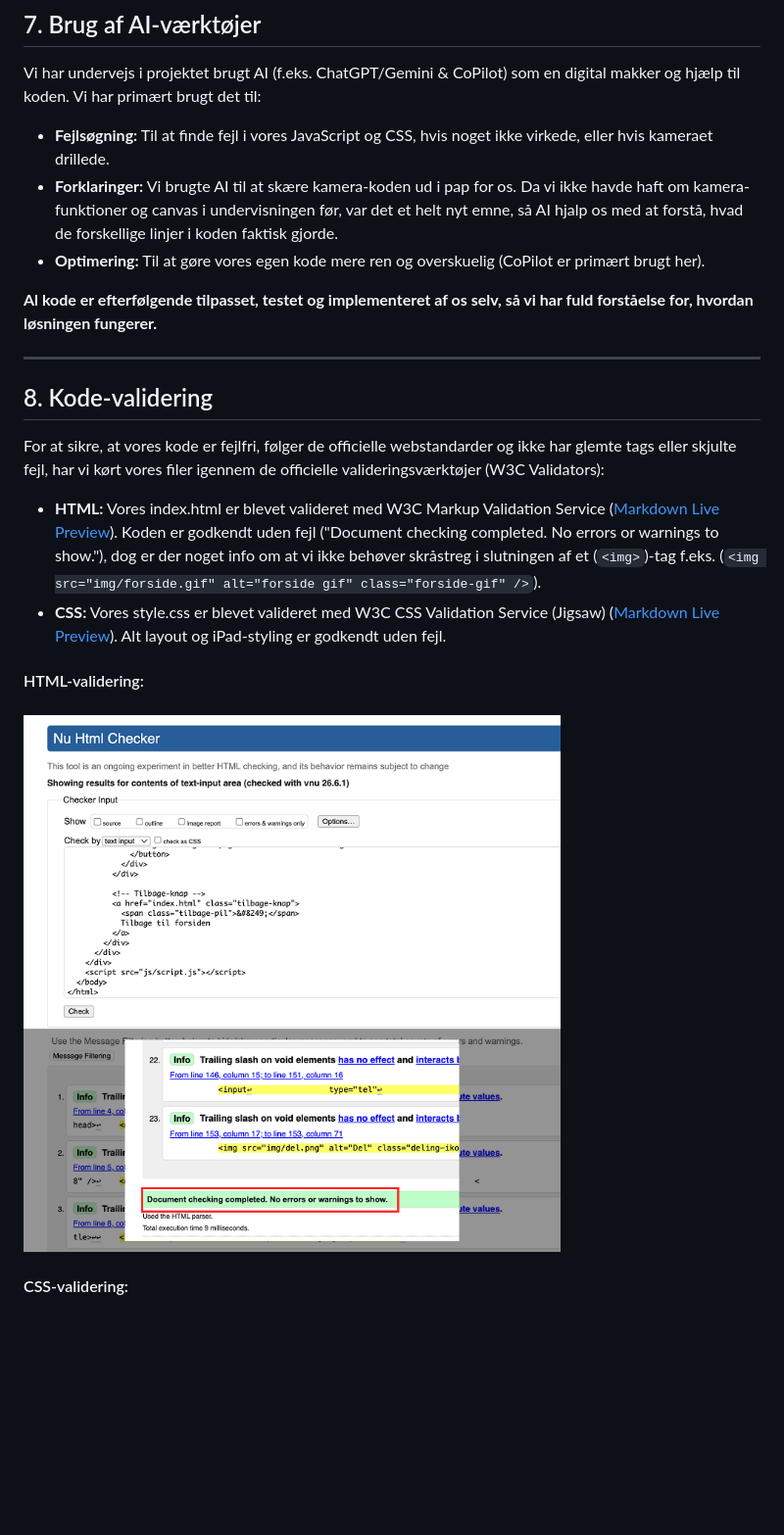
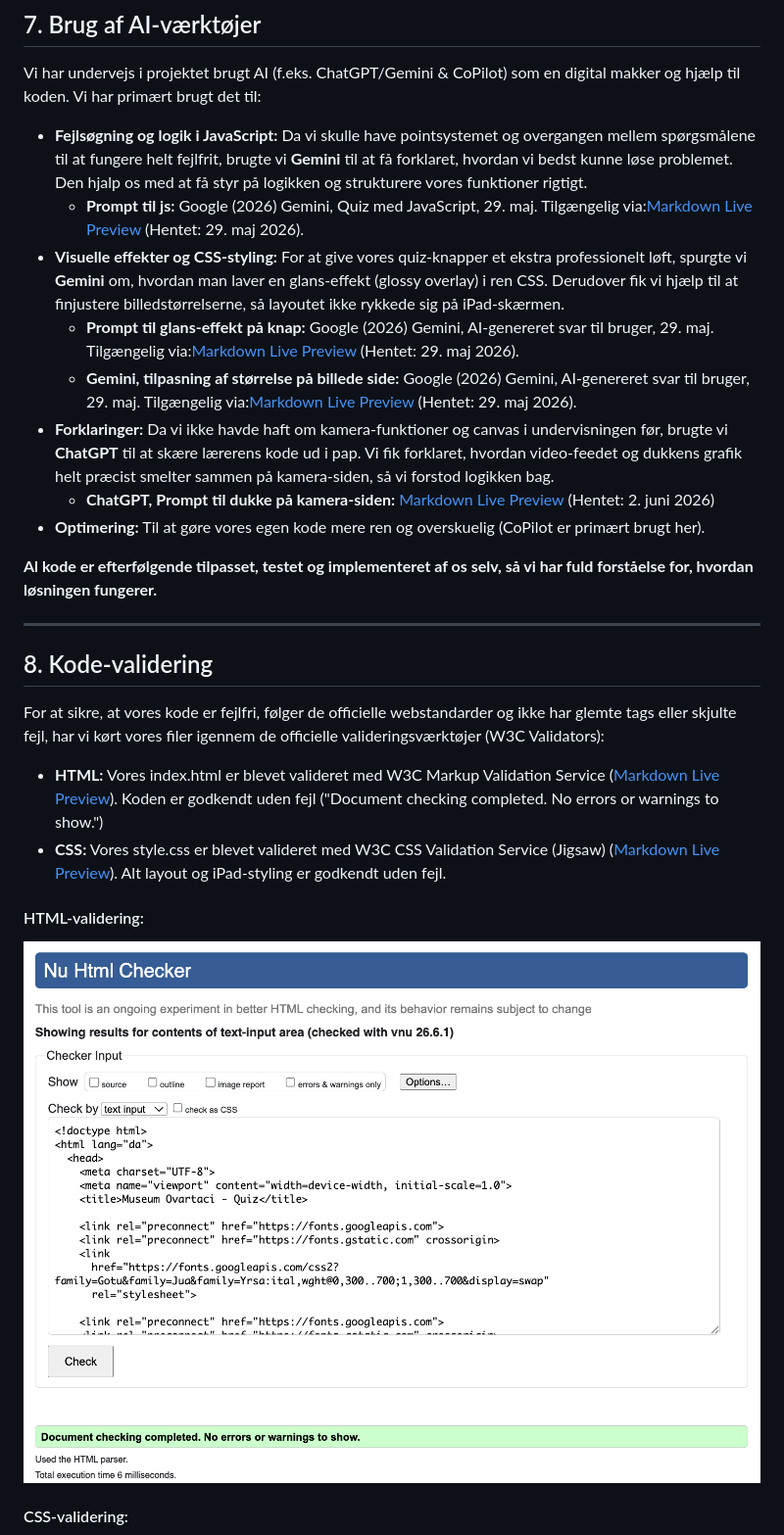
Before and after one commit to mikkeline-dencker/immersive-museum-eksamen-26, a Markdown page: README.md, the part around one of its changes. Shown at 98% size. GitHub-like rendering; pictures changed too: img/html-vali.png; blank space fills up the shorter version.

Commit message:
Ekstra finjusteringer + README
- Fjernet skråstreg i img-tagget, da HTML Checker fortalte os det hverken forstyrrede eller gavnede koden.
- Tilføjet ekstra i #7. på README, (AI prompts)

```diff
--- a/README.md
+++ b/README.md
@@ -149,8 +149,13 @@ At arbejde sammen om koden var en udfordring til at starte med, da vi lige skull
 ## 7. Brug af AI-værktøjer
 
 Vi har undervejs i projektet brugt AI (f.eks. ChatGPT/Gemini & CoPilot) som en digital makker og hjælp til koden. Vi har primært brugt det til:
-* **Fejlsøgning:** Til at finde fejl i vores JavaScript og CSS, hvis noget ikke virkede, eller hvis kameraet drillede.
-* **Forklaringer:** Vi brugte AI til at skære kamera-koden ud i pap for os. Da vi ikke havde haft om kamera-funktioner og canvas i undervisningen før, var det et helt nyt emne, så AI hjalp os med at forstå, hvad de forskellige linjer i koden faktisk gjorde.
+* **Fejlsøgning og logik i JavaScript:** Da vi skulle have pointsystemet og overgangen mellem spørgsmålene til at fungere helt fejlfrit, brugte vi **Gemini** til at få forklaret, hvordan vi bedst kunne løse problemet. Den hjalp os med at få styr på logikken og strukturere vores funktioner rigtigt.
+    * **Prompt til js:** Google (2026) Gemini, Quiz med JavaScript, 29. maj. Tilgængelig via:[Markdown Live Preview](https://gemini.google.com/share/d1c7a66c8f8f) (Hentet: 29. maj 2026).
+* **Visuelle effekter og CSS-styling:** For at give vores quiz-knapper et ekstra professionelt løft, spurgte vi **Gemini** om, hvordan man laver en glans-effekt (glossy overlay) i ren CSS. Derudover fik vi hjælp til at finjustere billedstørrelserne, så layoutet ikke rykkede sig på iPad-skærmen.
+    * **Prompt til glans-effekt på knap:** Google (2026) Gemini, AI-genereret svar til bruger, 29. maj. Tilgængelig via:[Markdown Live Preview](https://gemini.google.com/share/b4782d18ca9c) (Hentet: 29. maj 2026).
+    * **Gemini, tilpasning af størrelse på billede side:** Google (2026) Gemini, AI-genereret svar til bruger, 29. maj. Tilgængelig via:[Markdown Live Preview](https://gemini.google.com/share/f17c7614eaef) (Hentet: 29. maj 2026).
+* **Forklaringer:** Da vi ikke havde haft om kamera-funktioner og canvas i undervisningen før, brugte vi **ChatGPT** til at skære lærerens kode ud i pap. Vi fik forklaret, hvordan video-feedet og dukkens grafik helt præcist smelter sammen på kamera-siden, så vi forstod logikken bag.
+    * **ChatGPT, Prompt til dukke på kamera-siden:** [Markdown Live Preview](https://chatgpt.com/share/6a1e8be2-b0c0-8329-8121-c54028d53954) (Hentet: 2. juni 2026)
 * **Optimering:** Til at gøre vores egen kode mere ren og overskuelig (CoPilot er primært brugt her).
 
 **Al kode er efterfølgende tilpasset, testet og implementeret af os selv, så vi har fuld forståelse for, hvordan løsningen fungerer.**
@@ -161,7 +166,7 @@ Vi har undervejs i projektet brugt AI (f.eks. ChatGPT/Gemini & CoPilot) som en d
 
 For at sikre, at vores kode er fejlfri, følger de officielle webstandarder og ikke har glemte tags eller skjulte fejl, har vi kørt vores filer igennem de officielle valideringsværktøjer (W3C Validators):
 * **HTML:** Vores index.html er blevet valideret med W3C Markup Validation Service
-([Markdown Live Preview](https://validator.w3.org/nu/#textarea)). Koden er godkendt uden fejl ("Document checking completed. No errors or warnings to show."), dog er der noget info om at vi ikke behøver skråstreg i slutningen af et (`<img>`)-tag f.eks. (`<img src="img/forside.gif" alt="forside gif" class="forside-gif" />`).
+([Markdown Live Preview](https://validator.w3.org/nu/#textarea)). Koden er godkendt uden fejl ("Document checking completed. No errors or warnings to show.")
 * **CSS:** Vores style.css er blevet valideret med W3C CSS Validation Service (Jigsaw) ([Markdown Live Preview](https://jigsaw.w3.org/css-validator/validator)). Alt layout og iPad-styling er godkendt uden fejl.
 
 #### HTML-validering:
```
Also changed, not shown: other parts of README.md (+5 -5 lines), 1 other file.
